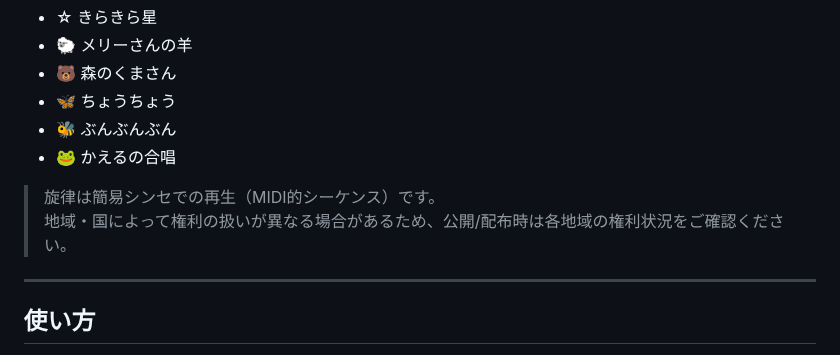
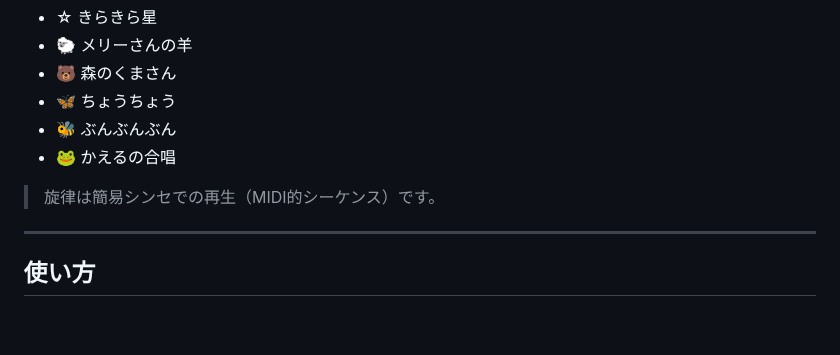
Before and after one commit to Masato-Nasu/VISUALIZED-THEREMIN-2, a Markdown page: README.md, the part around the change. Drawn GitHub-style; blank space fills up the shorter version.

Commit message:
Update README to remove rights note
Removed note about regional rights for public distribution.

```diff
--- a/README.md
+++ b/README.md
@@ -35,7 +35,6 @@
 - 🐸 かえるの合唱
 
 > 旋律は簡易シンセでの再生（MIDI的シーケンス）です。
-> 地域・国によって権利の扱いが異なる場合があるため、公開/配布時は各地域の権利状況をご確認ください。
 
 ---
 
```
